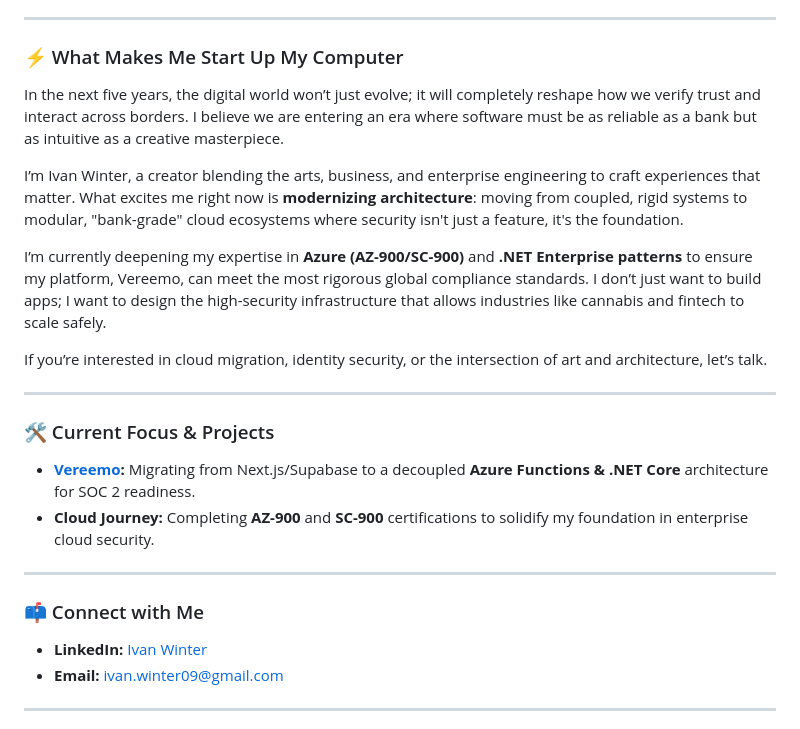
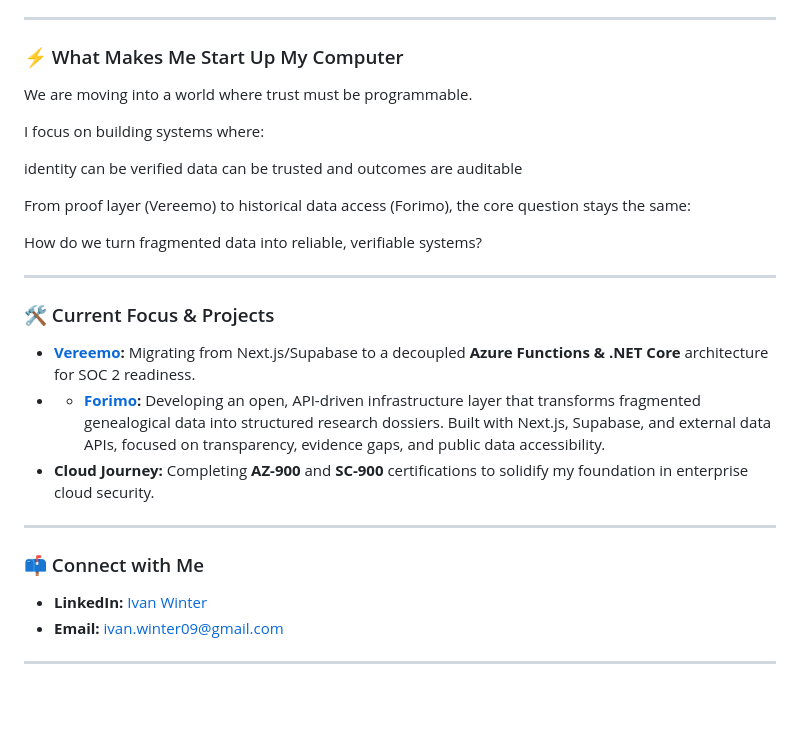
Before and after one commit to mrwinter09/mrwinter09, a Markdown page: README.md, the part around one of its changes. Drawn GitHub-style; blank space fills up the shorter version.

Commit message:
Revise README with updated details and focus
Updated personal information and project descriptions in README.

```diff
--- a/README.md
+++ b/README.md
@@ -30,19 +30,24 @@ I am a multidisciplinary software engineer and the founder of **Vereemo**, curre
 
 ### ⚡ What Makes Me Start Up My Computer
 
-In the next five years, the digital world won’t just evolve; it will completely reshape how we verify trust and interact across borders. I believe we are entering an era where software must be as reliable as a bank but as intuitive as a creative masterpiece.
+We are moving into a world where trust must be programmable.
 
-I’m Ivan Winter, a creator blending the arts, business, and enterprise engineering to craft experiences that matter. What excites me right now is **modernizing architecture**: moving from coupled, rigid systems to modular, "bank-grade" cloud ecosystems where security isn't just a feature, it's the foundation.
+I focus on building systems where:
 
-I’m currently deepening my expertise in **Azure (AZ-900/SC-900)** and **.NET Enterprise patterns** to ensure my platform, Vereemo, can meet the most rigorous global compliance standards. I don’t just want to build apps; I want to design the high-security infrastructure that allows industries like cannabis and fintech to scale safely.
+identity can be verified
+data can be trusted
+and outcomes are auditable
 
-If you’re interested in cloud migration, identity security, or the intersection of art and architecture, let’s talk.
+From proof layer (Vereemo) to historical data access (Forimo), the core question stays the same:
+
+How do we turn fragmented data into reliable, verifiable systems?
 
 ---
 
 ### 🛠️ Current Focus & Projects
 
 * **[Vereemo](https://www.vereemo.com):** Migrating from Next.js/Supabase to a decoupled **Azure Functions & .NET Core** architecture for SOC 2 readiness.
+* * **[Forimo](https://www.vereemo.co):** Developing an open, API-driven infrastructure layer that transforms fragmented genealogical data into structured research dossiers. Built with Next.js, Supabase, and external data APIs, focused on transparency, evidence gaps, and public data accessibility.
 * **Cloud Journey:** Completing **AZ-900** and **SC-900** certifications to solidify my foundation in enterprise cloud security.
 
 ---
```
Also changed, not shown: other parts of README.md (+1 -1 lines).
